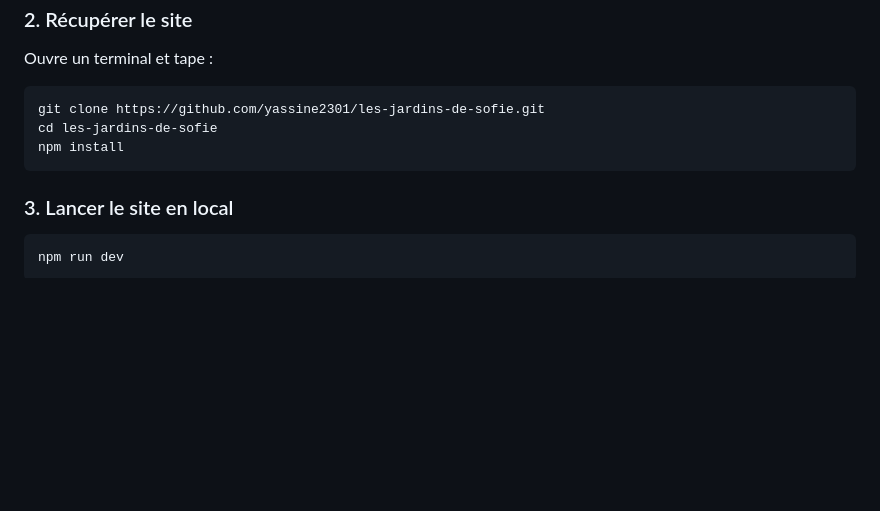
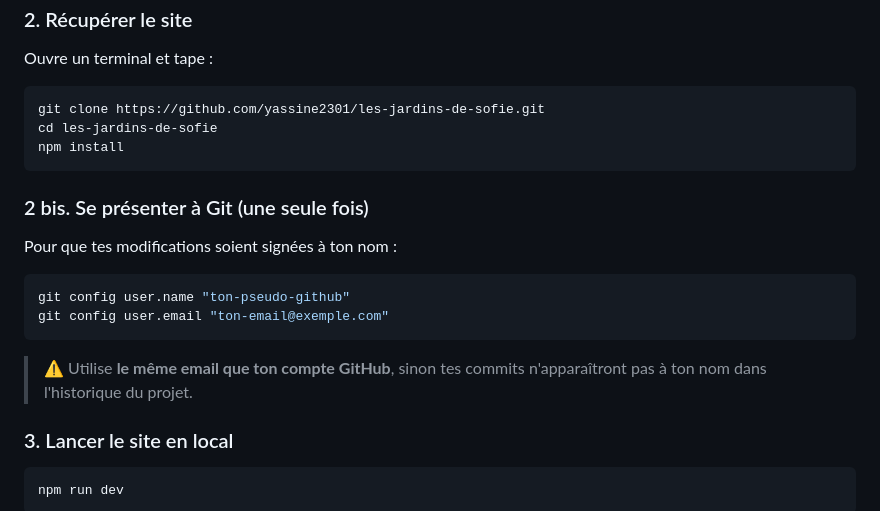
Before and after one commit to yassine2301/les-jardins-de-sofie, a Markdown page: README.md, the part around the change. GitHub-like rendering; blank space fills up the shorter version.

Commit message:
README: ajouter l'etape de configuration de l'identite Git

````diff
--- a/README.md
+++ b/README.md
@@ -294,6 +294,18 @@ cd les-jardins-de-sofie
 npm install
 ```
 
+### 2 bis. Se présenter à Git (une seule fois)
+
+Pour que tes modifications soient signées à ton nom :
+
+```bash
+git config user.name "ton-pseudo-github"
+git config user.email "ton-email@exemple.com"
+```
+
+> ⚠️ Utilise **le même email que ton compte GitHub**, sinon tes commits
+> n'apparaîtront pas à ton nom dans l'historique du projet.
+
 ### 3. Lancer le site en local
 
 ```bash
````
